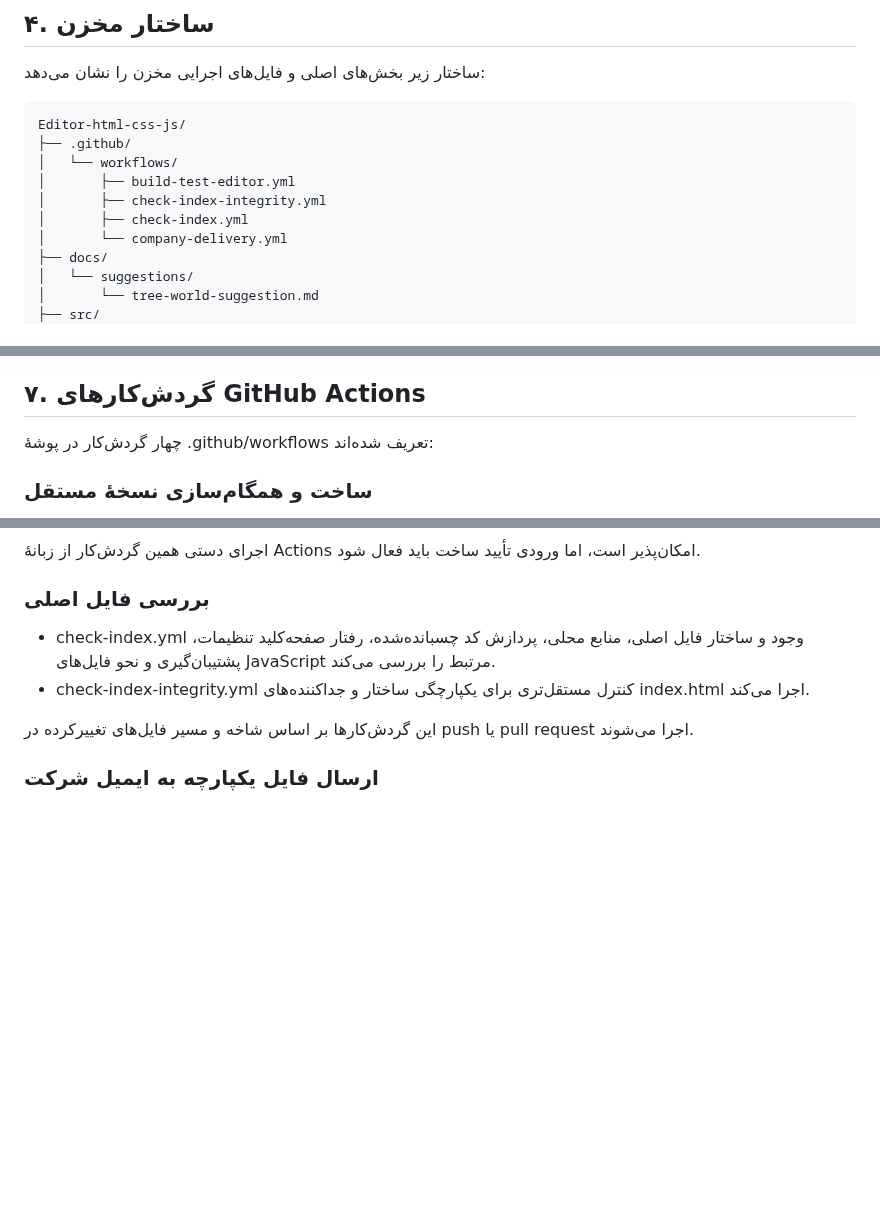
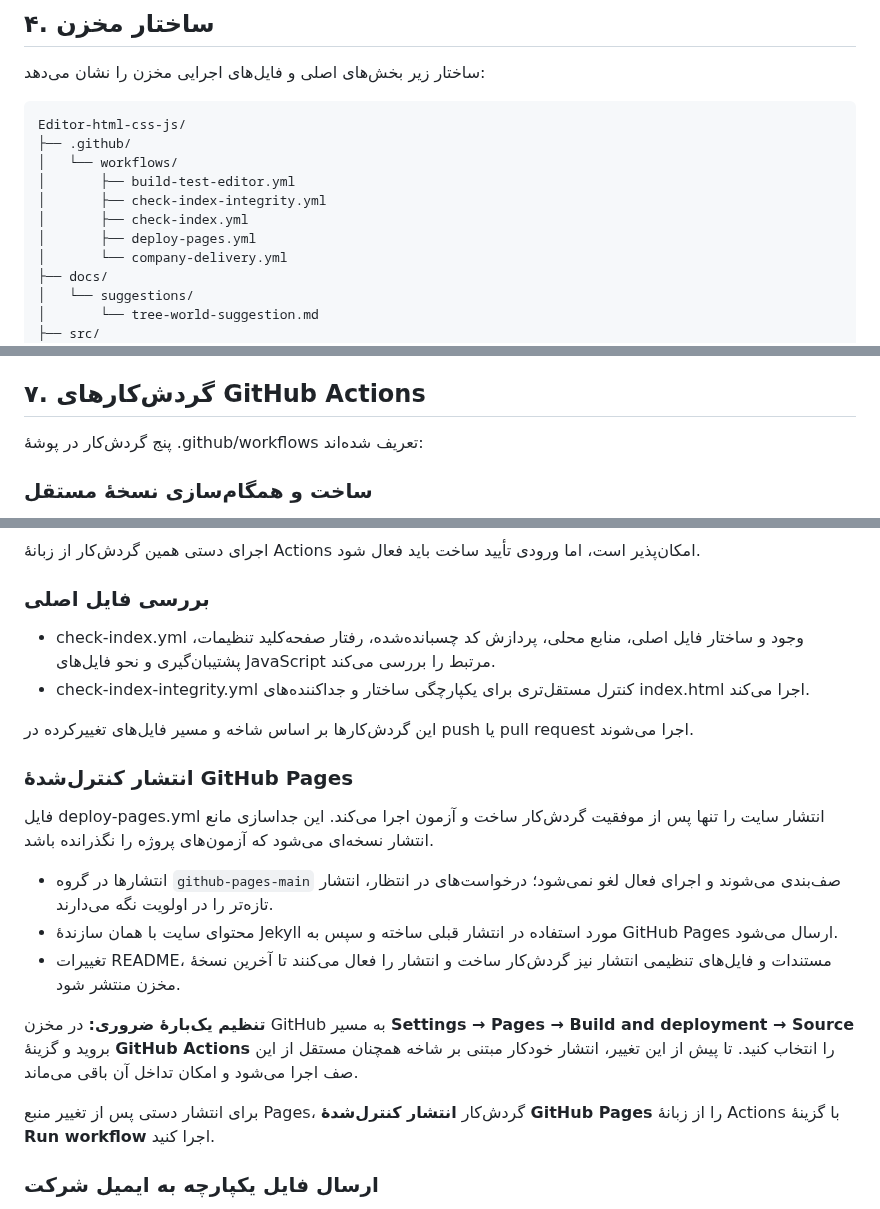
Before and after one commit to alfamaniya/Editor-html-css-js, a Markdown page: README.md, 3 parts joined by grey strips. GitHub-like rendering; blank space fills up the shorter version.

Commit message:
مستندسازی مهاجرت و صف‌بندی انتشار GitHub Pages
روش تغییر منبع Pages به GitHub Actions، اجرای انتشار پس از موفقیت آزمون‌ها و رفتار صف انتشار توضیح داده شد.

```diff
--- a/README.md
+++ b/README.md
@@ -207,6 +207,7 @@ Editor-html-css-js/
 │       ├── build-test-editor.yml
 │       ├── check-index-integrity.yml
 │       ├── check-index.yml
+│       ├── deploy-pages.yml
 │       └── company-delivery.yml
 ├── docs/
 │   └── suggestions/
@@ -332,7 +333,7 @@ node scripts/check-combined-editor.mjs
 
 ## ۷. گردش‌کارهای GitHub Actions
 
-چهار گردش‌کار در پوشهٔ .github/workflows تعریف شده‌اند:
+پنج گردش‌کار در پوشهٔ .github/workflows تعریف شده‌اند:
 
 ### ساخت و همگام‌سازی نسخهٔ مستقل
 
@@ -353,6 +354,18 @@ node scripts/check-combined-editor.mjs
 - check-index-integrity.yml کنترل مستقل‌تری برای یکپارچگی ساختار و جداکننده‌های index.html اجرا می‌کند.
 
 این گردش‌کارها بر اساس شاخه و مسیر فایل‌های تغییرکرده در push یا pull request اجرا می‌شوند.
+
+### انتشار کنترل‌شدهٔ GitHub Pages
+
+فایل deploy-pages.yml انتشار سایت را تنها پس از موفقیت گردش‌کار ساخت و آزمون اجرا می‌کند. این جداسازی مانع انتشار نسخه‌ای می‌شود که آزمون‌های پروژه را نگذرانده باشد.
+
+- انتشارها در گروه `github-pages-main` صف‌بندی می‌شوند و اجرای فعال لغو نمی‌شود؛ درخواست‌های در انتظار، انتشار تازه‌تر را در اولویت نگه می‌دارند.
+- محتوای سایت با همان سازندهٔ Jekyll مورد استفاده در انتشار قبلی ساخته و سپس به GitHub Pages ارسال می‌شود.
+- تغییرات README، مستندات و فایل‌های تنظیمی انتشار نیز گردش‌کار ساخت و انتشار را فعال می‌کنند تا آخرین نسخهٔ مخزن منتشر شود.
+
+**تنظیم یک‌بارهٔ ضروری:** در مخزن GitHub به مسیر **Settings → Pages → Build and deployment → Source** بروید و گزینهٔ **GitHub Actions** را انتخاب کنید. تا پیش از این تغییر، انتشار خودکار مبتنی بر شاخه همچنان مستقل از این صف اجرا می‌شود و امکان تداخل آن باقی می‌ماند.
+
+برای انتشار دستی پس از تغییر منبع Pages، گردش‌کار **انتشار کنترل‌شدهٔ GitHub Pages** را از زبانهٔ Actions با گزینهٔ **Run workflow** اجرا کنید.
 
 ### ارسال فایل یکپارچه به ایمیل شرکت
 
```
